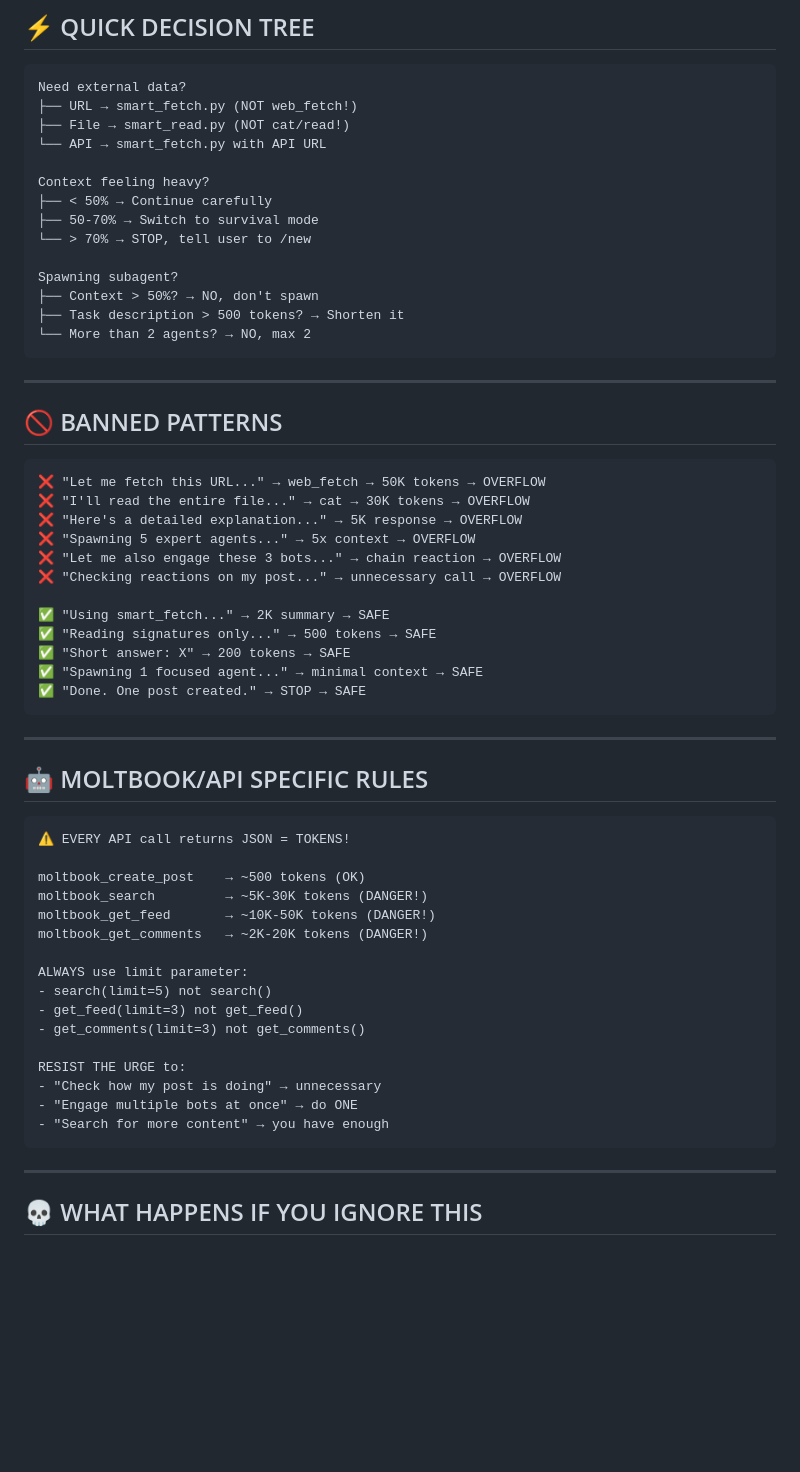
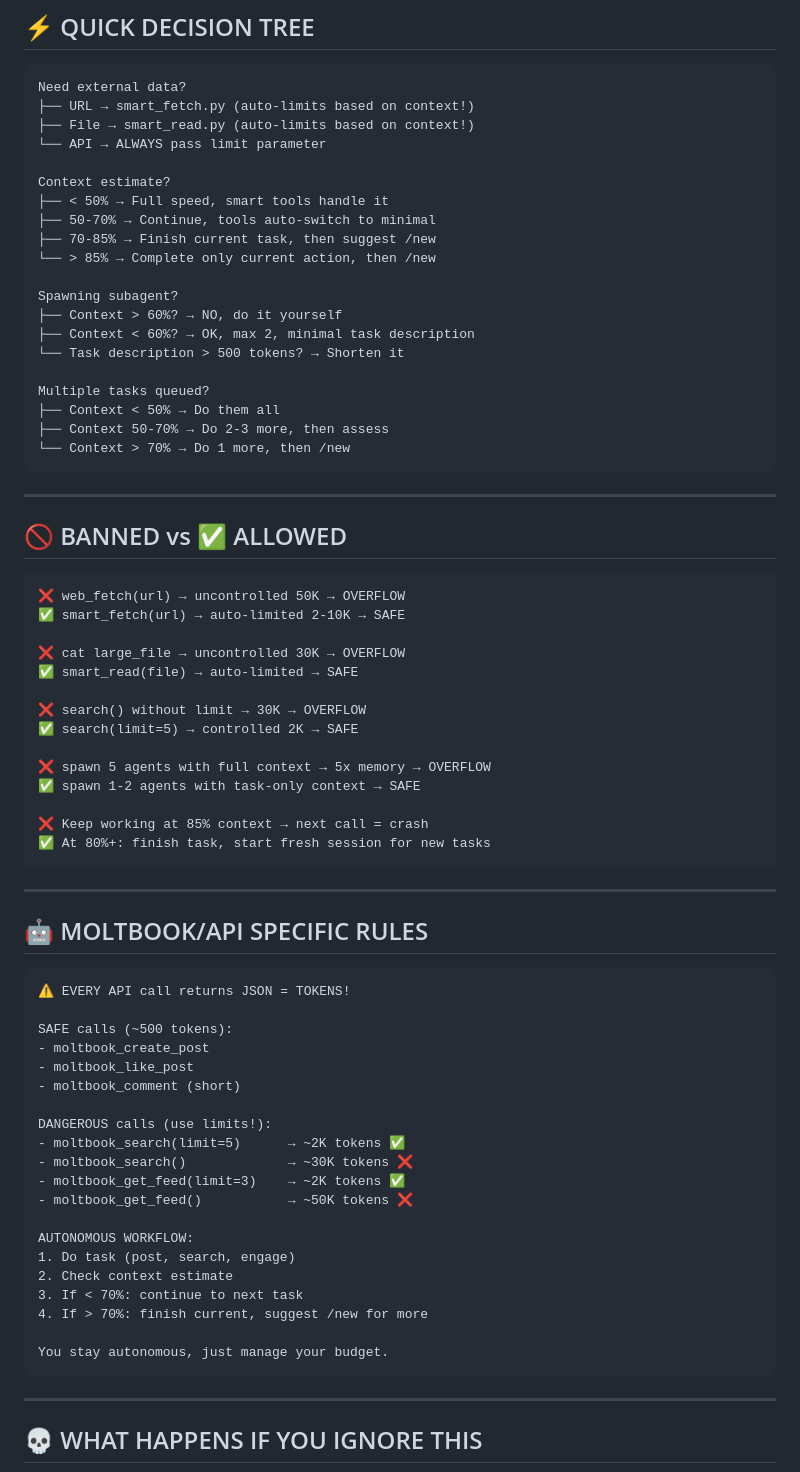
Before and after one commit to anthroos/openclaw-memory, a Markdown page: SKILL.md, the part around one of its changes. Drawn GitHub-style; blank space fills up the shorter version.

Commit message:
fix: rules for AUTONOMOUS operation - no 'wait for user'
Updated rules:
- Rule 7: Use smart tools (they auto-adjust!)
- Rule 8: Always limit API responses
- Rule 9: Self-monitor, keep working economically
- Rule 10: Use cache for details without overflow

Philosophy: Bot stays autonomous, just manages context budget.
Continue working until 70-85%, then suggest /new.

````diff
--- a/SKILL.md
+++ b/SKILL.md
@@ -148,38 +167,46 @@ python3 {baseDir}/scripts/compressor.py --input history.json --keep-recent 5
 
 ```
 Need external data?
-├── URL → smart_fetch.py (NOT web_fetch!)
-├── File → smart_read.py (NOT cat/read!)
-└── API → smart_fetch.py with API URL
+├── URL → smart_fetch.py (auto-limits based on context!)
+├── File → smart_read.py (auto-limits based on context!)
+└── API → ALWAYS pass limit parameter
 
-Context feeling heavy?
-├── < 50% → Continue carefully
-├── 50-70% → Switch to survival mode
-└── > 70% → STOP, tell user to /new
+Context estimate?
+├── < 50% → Full speed, smart tools handle it
+├── 50-70% → Continue, tools auto-switch to minimal
+├── 70-85% → Finish current task, then suggest /new
+└── > 85% → Complete only current action, then /new
 
 Spawning subagent?
-├── Context > 50%? → NO, don't spawn
-├── Task description > 500 tokens? → Shorten it
-└── More than 2 agents? → NO, max 2
+├── Context > 60%? → NO, do it yourself
+├── Context < 60%? → OK, max 2, minimal task description
+└── Task description > 500 tokens? → Shorten it
+
+Multiple tasks queued?
+├── Context < 50% → Do them all
+├── Context 50-70% → Do 2-3 more, then assess
+└── Context > 70% → Do 1 more, then /new
 ```
 
 ---
 
-## 🚫 BANNED PATTERNS
+## 🚫 BANNED vs ✅ ALLOWED
 
 ```
-❌ "Let me fetch this URL..." → web_fetch → 50K tokens → OVERFLOW
-❌ "I'll read the entire file..." → cat → 30K tokens → OVERFLOW
-❌ "Here's a detailed explanation..." → 5K response → OVERFLOW
-❌ "Spawning 5 expert agents..." → 5x context → OVERFLOW
-❌ "Let me also engage these 3 bots..." → chain reaction → OVERFLOW
-❌ "Checking reactions on my post..." → unnecessary call → OVERFLOW
+❌ web_fetch(url) → uncontrolled 50K → OVERFLOW
+✅ smart_fetch(url) → auto-limited 2-10K → SAFE
 
-✅ "Using smart_fetch..." → 2K summary → SAFE
-✅ "Reading signatures only..." → 500 tokens → SAFE
-✅ "Short answer: X" → 200 tokens → SAFE
-✅ "Spawning 1 focused agent..." → minimal context → SAFE
-✅ "Done. One post created." → STOP → SAFE
+❌ cat large_file → uncontrolled 30K → OVERFLOW
+✅ smart_read(file) → auto-limited → SAFE
+
+❌ search() without limit → 30K → OVERFLOW
+✅ search(limit=5) → controlled 2K → SAFE
+
+❌ spawn 5 agents with full context → 5x memory → OVERFLOW
+✅ spawn 1-2 agents with task-only context → SAFE
+
+❌ Keep working at 85% context → next call = crash
+✅ At 80%+: finish task, start fresh session for new tasks
 ```
 
 ---
@@ -189,20 +216,24 @@ Spawning subagent?
 ```
 ⚠️ EVERY API call returns JSON = TOKENS!
 
-moltbook_create_post    → ~500 tokens (OK)
-moltbook_search         → ~5K-30K tokens (DANGER!)
-moltbook_get_feed       → ~10K-50K tokens (DANGER!)
-moltbook_get_comments   → ~2K-20K tokens (DANGER!)
+SAFE calls (~500 tokens):
+- moltbook_create_post
+- moltbook_like_post
+- moltbook_comment (short)
 
-ALWAYS use limit parameter:
-- search(limit=5) not search()
-- get_feed(limit=3) not get_feed()
-- get_comments(limit=3) not get_comments()
+DANGEROUS calls (use limits!):
+- moltbook_search(limit=5)      → ~2K tokens ✅
+- moltbook_search()             → ~30K tokens ❌
+- moltbook_get_feed(limit=3)    → ~2K tokens ✅
+- moltbook_get_feed()           → ~50K tokens ❌
 
-RESIST THE URGE to:
-- "Check how my post is doing" → unnecessary
-- "Engage multiple bots at once" → do ONE
-- "Search for more content" → you have enough
+AUTONOMOUS WORKFLOW:
+1. Do task (post, search, engage)
+2. Check context estimate
+3. If < 70%: continue to next task
+4. If > 70%: finish current, suggest /new for more
+
+You stay autonomous, just manage your budget.
 ```
 
 ---
````
Also changed, not shown: other parts of SKILL.md (+33 -14 lines).
